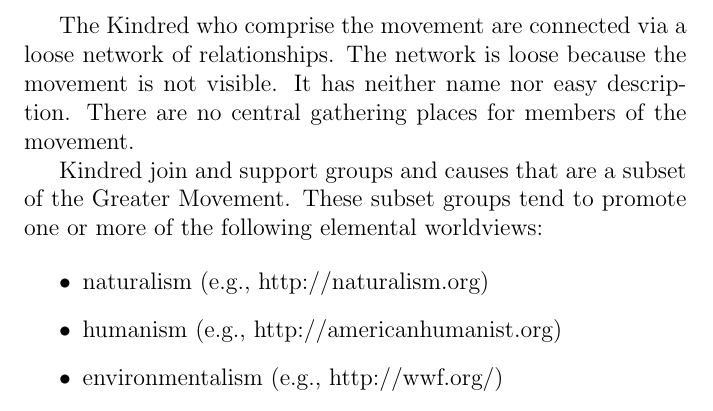
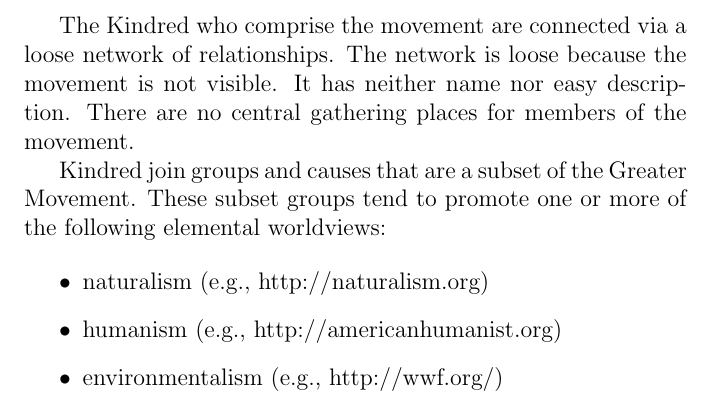
Before and after one commit to SolSeed/a-book-of-life, a LaTeX thesis (main.tex): part of page 19 of 70, cut so that both start at the same text. Compiled offline with pdfLaTeX.

Commit message:
Add image to Greater Movement, reword "support groups"

```diff
--- a/main.tex
+++ b/main.tex
@@ -219,9 +224,8 @@ relationships. The network is loose because the movement is not visible. It has
 neither name nor easy description. There are no central gathering places for
 members of the movement.
 
-Kindred join and support groups and causes that are a subset of the Greater
-Movement. These subset groups tend to promote one or more of the following
-elemental worldviews:
+Kindred join groups and causes that are a subset of the Greater Movement. These
+subset groups tend to promote one or more of the following elemental worldviews:
 
 \begin{itemize}
   \item naturalism (e.g., http://naturalism.org)
```
Also changed, not shown: images/RubberBands.jpg (added), main.tex (5 more changed lines).
